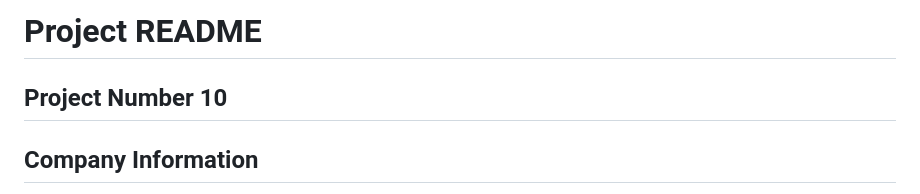
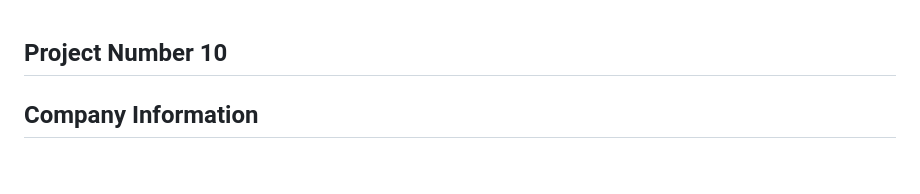
Before and after one commit to MHM-Rajpoot/QI, a Markdown page: README.md, the part around the change. Rendered like a GitHub page; blank space fills up the shorter version.

Commit message:
Remove project title from README

```diff
--- a/README.md
+++ b/README.md
@@ -1,5 +1,3 @@
-# Project README
-
 ## Project Number **10**
 
 ## Company Information
```
